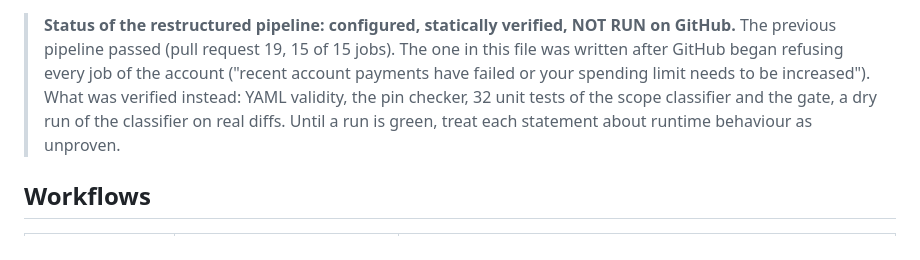
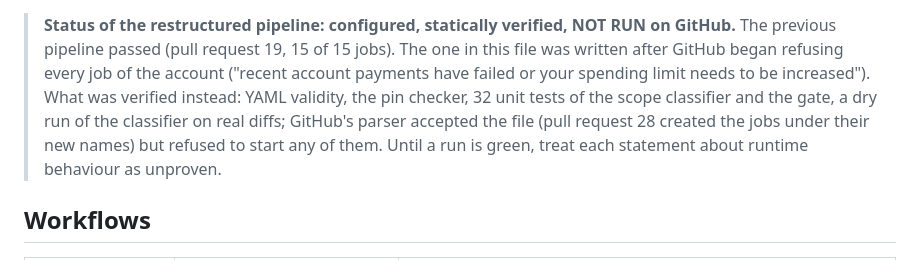
Before and after one commit to Awskiszef/WattByte-os, a Markdown page: docs/CI_CD.md, the part around the change. GitHub-like rendering.

Commit message:
docs: record that the first run of the new pipeline was refused by billing, not by the workflow
Co-Authored-By: Claude Sonnet 5.5 <noreply@anthropic.com>

```diff
--- a/docs/CI_CD.md
+++ b/docs/CI_CD.md
@@ -8,7 +8,7 @@ How to contribute: `CONTRIBUTING.md`. What the optimisation changed and what is
 > **Status of the restructured pipeline: configured, statically verified, NOT RUN on GitHub.** The previous pipeline passed (pull request 19,
 > 15 of 15 jobs). The one in this file was written after GitHub began refusing every job of the account ("recent account payments have
 > failed or your spending limit needs to be increased"). What was verified instead: YAML validity, the pin checker, 32 unit tests of the scope
-> classifier and the gate, a dry run of the classifier on real diffs. Until a run is green, treat each statement about runtime behaviour as unproven.
+> classifier and the gate, a dry run of the classifier on real diffs; GitHub's parser accepted the file (pull request 28 created the jobs under their new names) but refused to start any of them. Until a run is green, treat each statement about runtime behaviour as unproven.
 
 ## Workflows
 
```
